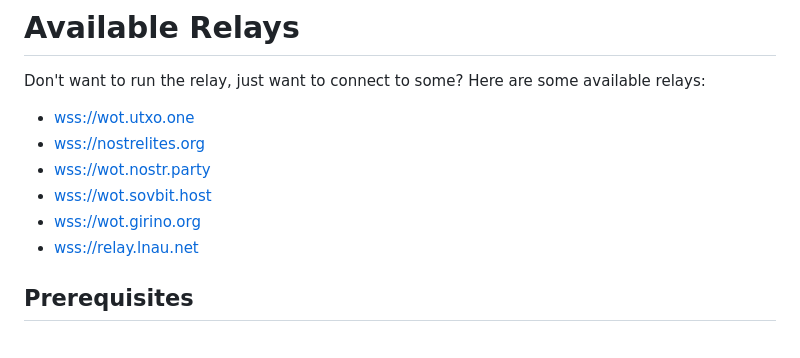
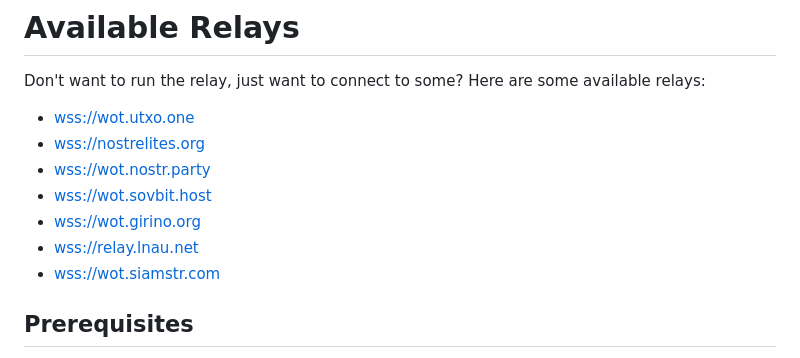
Before and after one commit to bitvora/wot-relay, a Markdown page: README.md, the part around the change. Rendered like a GitHub page.

Commit message:
ADD wot.siamstr.com

```diff
--- a/README.md
+++ b/README.md
@@ -12,6 +12,7 @@ Don't want to run the relay, just want to connect to some? Here are some availab
 - [wss://wot.sovbit.host](https://wot.sovbit.host)
 - [wss://wot.girino.org](https://wot.girino.org)
 - [wss://relay.lnau.net](https://relay.lnau.net)
+- [wss://wot.siamstr.com](https://wot.siamstr.com)
 
 ## Prerequisites
 
```
